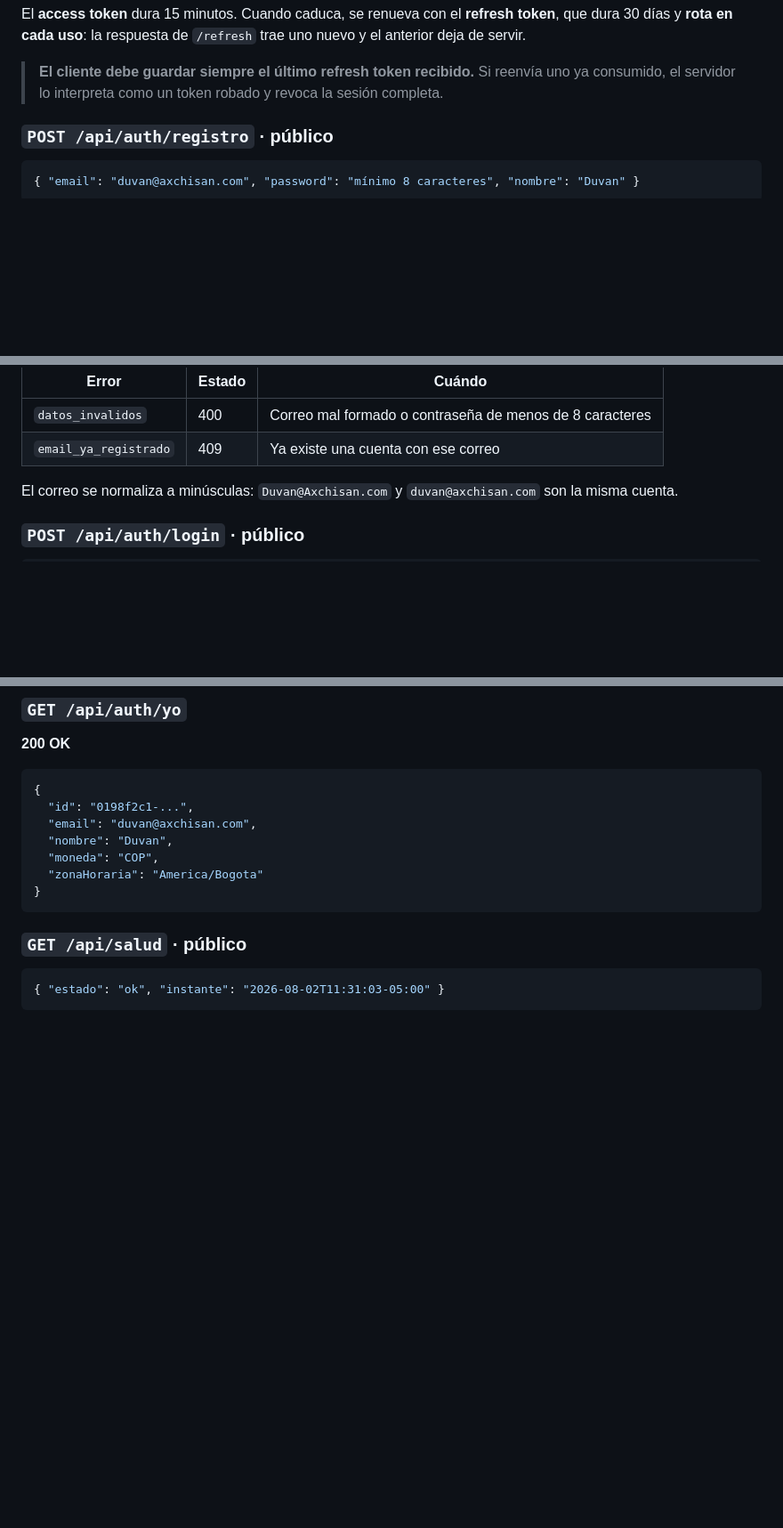
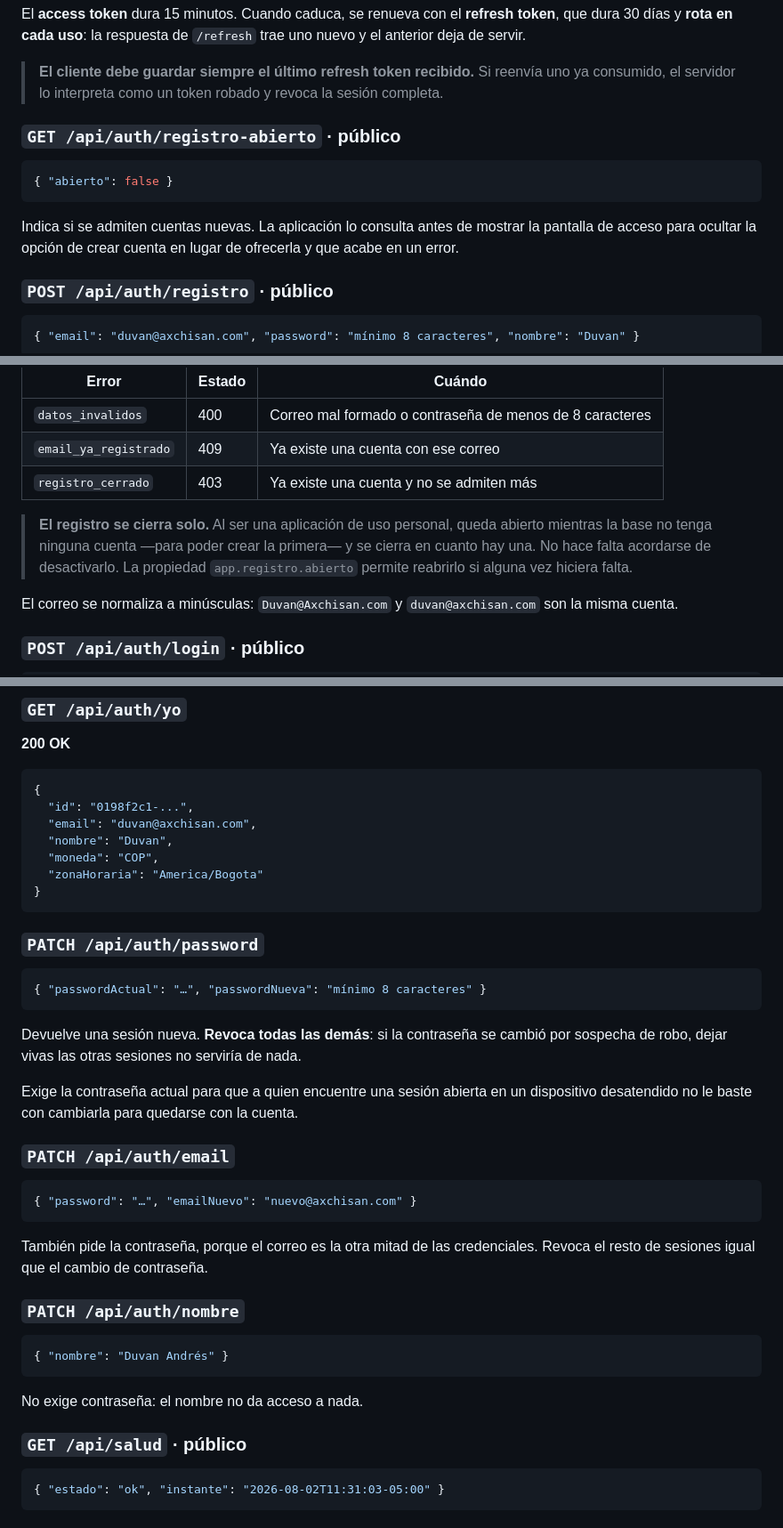
Before and after one commit to axchisan/calculadora-gastos, a Markdown page: docs/API.md, 3 parts joined by grey strips. Shown at 89% size. Rendered like a GitHub page; blank space fills up the shorter version.

Commit message:
docs: documenta el registro cerrado y el cambio de credenciales

````diff
--- a/docs/API.md
+++ b/docs/API.md
@@ -18,6 +18,15 @@ deja de servir.
 
 > **El cliente debe guardar siempre el último refresh token recibido.** Si reenvía uno ya
 > consumido, el servidor lo interpreta como un token robado y revoca la sesión completa.
+
+### `GET /api/auth/registro-abierto` · público
+
+```json
+{ "abierto": false }
+```
+
+Indica si se admiten cuentas nuevas. La aplicación lo consulta antes de mostrar la pantalla de
+acceso para ocultar la opción de crear cuenta en lugar de ofrecerla y que acabe en un error.
 
 ### `POST /api/auth/registro` · público
 
@@ -46,6 +55,12 @@ deja de servir.
 |---|---|---|
 | `datos_invalidos` | 400 | Correo mal formado o contraseña de menos de 8 caracteres |
 | `email_ya_registrado` | 409 | Ya existe una cuenta con ese correo |
+| `registro_cerrado` | 403 | Ya existe una cuenta y no se admiten más |
+
+> **El registro se cierra solo.** Al ser una aplicación de uso personal, queda abierto mientras
+> la base no tenga ninguna cuenta —para poder crear la primera— y se cierra en cuanto hay una.
+> No hace falta acordarse de desactivarlo. La propiedad `app.registro.abierto` permite
+> reabrirlo si alguna vez hiciera falta.
 
 El correo se normaliza a minúsculas: `Duvan@Axchisan.com` y `duvan@axchisan.com` son la misma
 cuenta.
@@ -100,6 +115,35 @@ access token ya haya caducado.
   "zonaHoraria": "America/Bogota"
 }
 ```
+
+### `PATCH /api/auth/password`
+
+```json
+{ "passwordActual": "…", "passwordNueva": "mínimo 8 caracteres" }
+```
+
+Devuelve una sesión nueva. **Revoca todas las demás**: si la contraseña se cambió por sospecha
+de robo, dejar vivas las otras sesiones no serviría de nada.
+
+Exige la contraseña actual para que a quien encuentre una sesión abierta en un dispositivo
+desatendido no le baste con cambiarla para quedarse con la cuenta.
+
+### `PATCH /api/auth/email`
+
+```json
+{ "password": "…", "emailNuevo": "nuevo@axchisan.com" }
+```
+
+También pide la contraseña, porque el correo es la otra mitad de las credenciales. Revoca el
+resto de sesiones igual que el cambio de contraseña.
+
+### `PATCH /api/auth/nombre`
+
+```json
+{ "nombre": "Duvan Andrés" }
+```
+
+No exige contraseña: el nombre no da acceso a nada.
 
 ### `GET /api/salud` · público
 
````
Also changed, not shown: docs/ROADMAP.md (+3 -2 lines).
